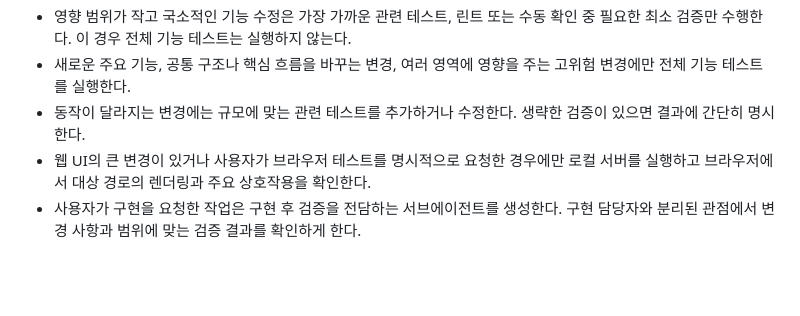
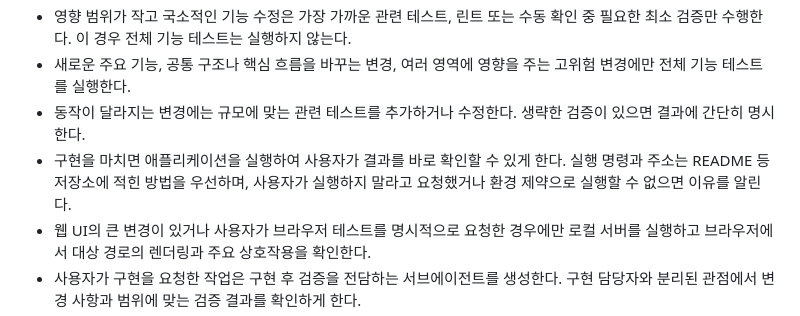
Before and after one commit to jeonggyeom99/cms-poc, a Markdown page: AGENTS.md, the part around the change. Rendered like a GitHub page; blank space fills up the shorter version.

Commit message:
Run application after implementation

```diff
--- a/AGENTS.md
+++ b/AGENTS.md
@@ -8,6 +8,7 @@
 - 영향 범위가 작고 국소적인 기능 수정은 가장 가까운 관련 테스트, 린트 또는 수동 확인 중 필요한 최소 검증만 수행한다. 이 경우 전체 기능 테스트는 실행하지 않는다.
 - 새로운 주요 기능, 공통 구조나 핵심 흐름을 바꾸는 변경, 여러 영역에 영향을 주는 고위험 변경에만 전체 기능 테스트를 실행한다.
 - 동작이 달라지는 변경에는 규모에 맞는 관련 테스트를 추가하거나 수정한다. 생략한 검증이 있으면 결과에 간단히 명시한다.
+- 구현을 마치면 애플리케이션을 실행하여 사용자가 결과를 바로 확인할 수 있게 한다. 실행 명령과 주소는 README 등 저장소에 적힌 방법을 우선하며, 사용자가 실행하지 말라고 요청했거나 환경 제약으로 실행할 수 없으면 이유를 알린다.
 - 웹 UI의 큰 변경이 있거나 사용자가 브라우저 테스트를 명시적으로 요청한 경우에만 로컬 서버를 실행하고 브라우저에서 대상 경로의 렌더링과 주요 상호작용을 확인한다.
 - 사용자가 구현을 요청한 작업은 구현 후 검증을 전담하는 서브에이전트를 생성한다. 구현 담당자와 분리된 관점에서 변경 사항과 범위에 맞는 검증 결과를 확인하게 한다.
 - 검증 서브에이전트는 최종 결과를 `PASS` 또는 `FAIL`로 명시하고, 판단 근거로 확인한 변경 사항, 실행한 명령이나 테스트, 관련 결과를 함께 반환한다. 실행하지 않은 검증은 실행한 것처럼 쓰지 말고 생략 이유를 밝힌다.
```
